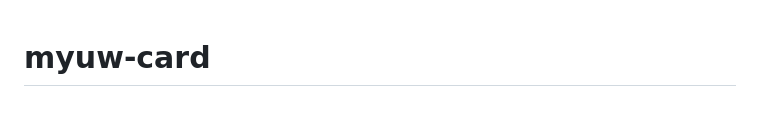
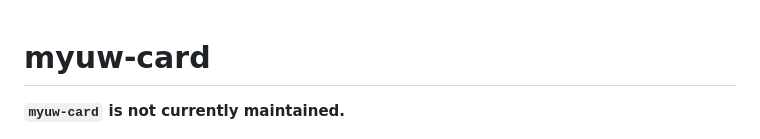
Before and after one commit to myuw-web-components/myuw-card, a Markdown page: README.md, the part around the change. Rendered like a GitHub page; blank space fills up the shorter version.

```diff
--- a/README.md
+++ b/README.md
@@ -1,4 +1,6 @@
 # myuw-card
+
+**`myuw-card` is not currently maintained.**
 
 ![MyUW Card](myuw-card.png)
 
```
